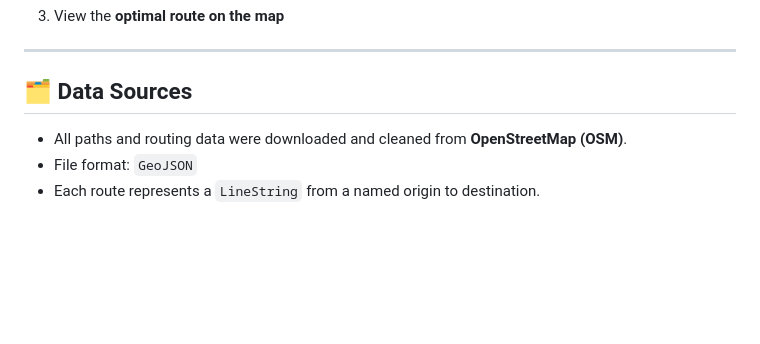
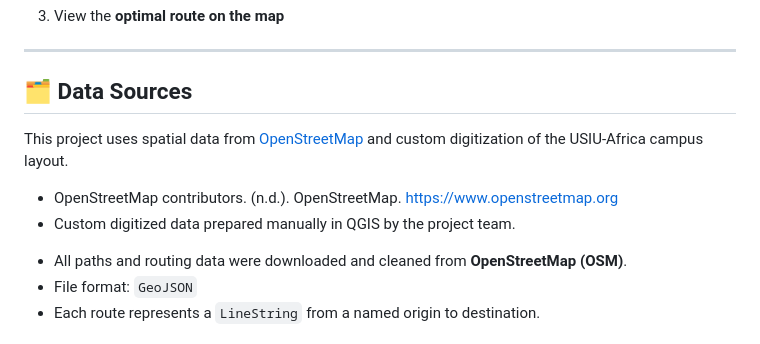
Before and after one commit to aykahsay/USIU-Smart-Campus-Navigator, a Markdown page: README.md, the part around the change. Rendered like a GitHub page; blank space fills up the shorter version.

```diff
--- a/README.md
+++ b/README.md
@@ -84,7 +84,9 @@ Then open [http://127.0.0.1:5000](http://127.0.0.1:5000) in your browser.
 ---
 
 ## 🗂️ Data Sources
-
+This project uses spatial data from [OpenStreetMap](https://www.openstreetmap.org) and custom digitization of the USIU-Africa campus layout.
+- OpenStreetMap contributors. (n.d.). OpenStreetMap. https://www.openstreetmap.org
+- Custom digitized data prepared manually in QGIS by the project team.
 * All paths and routing data were downloaded and cleaned from **OpenStreetMap (OSM)**.
 * File format: `GeoJSON`
 * Each route represents a `LineString` from a named origin to destination.
```
